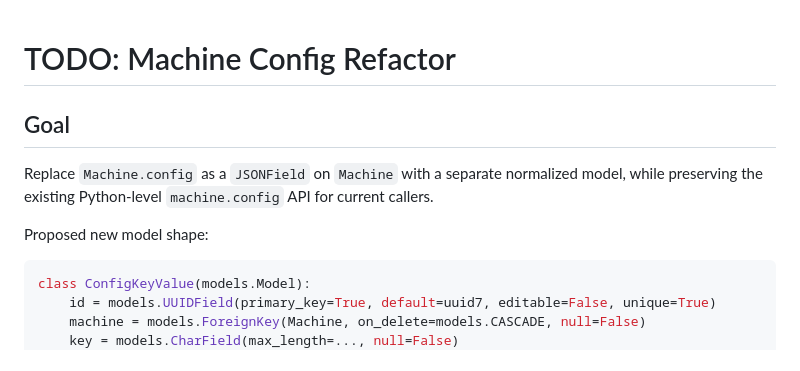
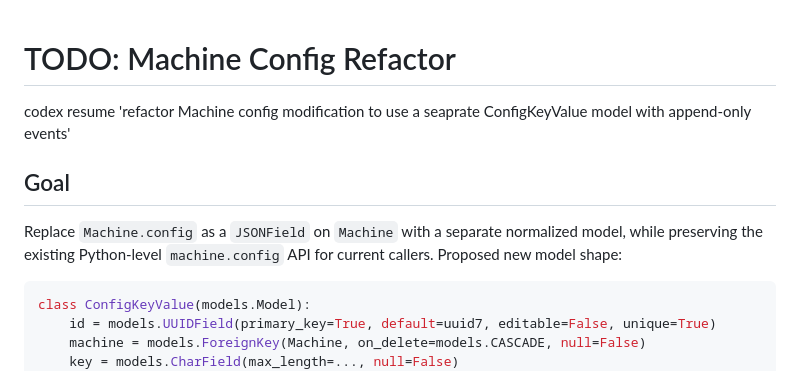
Before and after one commit to ArchiveBox/monorepo, a Markdown page: TODO_config_refactor.md, the part around the change. GitHub-like rendering.

Commit message:
update TODO

````diff
--- a/TODO_config_refactor.md
+++ b/TODO_config_refactor.md
@@ -1,9 +1,12 @@
 # TODO: Machine Config Refactor
+
+codex resume 'refactor Machine config modification to use a seaprate
+ConfigKeyValue model with append-only events'
 
 ## Goal
 
-Replace `Machine.config` as a `JSONField` on `Machine` with a separate normalized model, while preserving the existing Python-level `machine.config` API for current callers.
-
+Replace `Machine.config` as a `JSONField` on `Machine` with a separate normalized model, while preserving
+the existing Python-level `machine.config` API for current callers.
 Proposed new model shape:
 
 ```py
````
